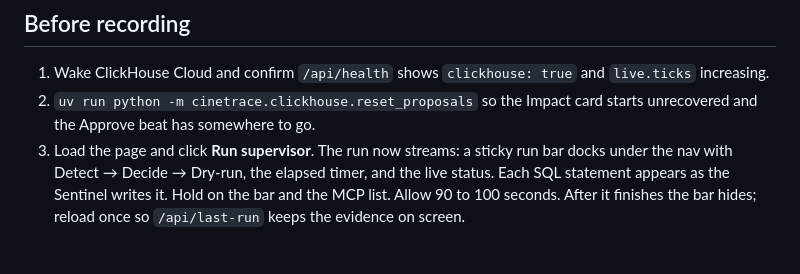
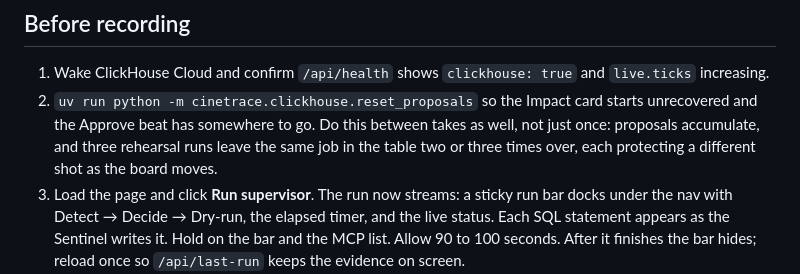
Before and after one commit to asaf-avron/cinetrace-ai, a Markdown page: docs/demo/shot-list.md, the part around the change. Rendered like a GitHub page; blank space fills up the shorter version.

Commit message:
Reset between takes, not just before the first one.
Three rehearsal runs left nine proposals with job-live-903779 filed twice and
job-live-904111 filed against two different shots, because the board moves
between runs and nothing dedupes.

Co-authored-by: Cursor <cursoragent@cursor.com>

```diff
--- a/docs/demo/shot-list.md
+++ b/docs/demo/shot-list.md
@@ -11,7 +11,10 @@ Screen capture with voiceover. No slides, no title cards beyond a few seconds.
 1. Wake ClickHouse Cloud and confirm `/api/health` shows `clickhouse: true` and
    `live.ticks` increasing.
 2. `uv run python -m cinetrace.clickhouse.reset_proposals` so the Impact card
-   starts unrecovered and the Approve beat has somewhere to go.
+   starts unrecovered and the Approve beat has somewhere to go. Do this between
+   takes as well, not just once: proposals accumulate, and three rehearsal runs
+   leave the same job in the table two or three times over, each protecting a
+   different shot as the board moves.
 3. Load the page and click **Run supervisor**. The run now streams: a sticky
    run bar docks under the nav with Detect → Decide → Dry-run, the elapsed
    timer, and the live status. Each SQL statement appears as the Sentinel
```
